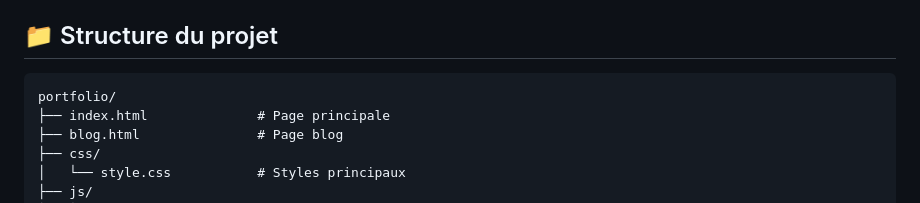
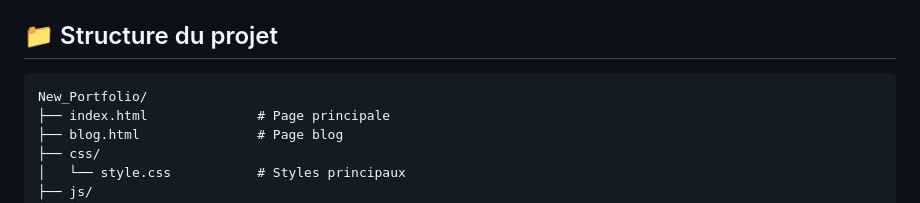
Before and after one commit to hatim3310/New_Portfolio, a Markdown page: README.md, the part around the change. Drawn GitHub-style.

````diff
--- a/README.md
+++ b/README.md
@@ -47,7 +47,7 @@ Ouvrir `http://localhost:8000` dans votre navigateur
 ## 📁 Structure du projet
 
 ```
-portfolio/
+New_Portfolio/
 ├── index.html              # Page principale
 ├── blog.html               # Page blog
 ├── css/
````
